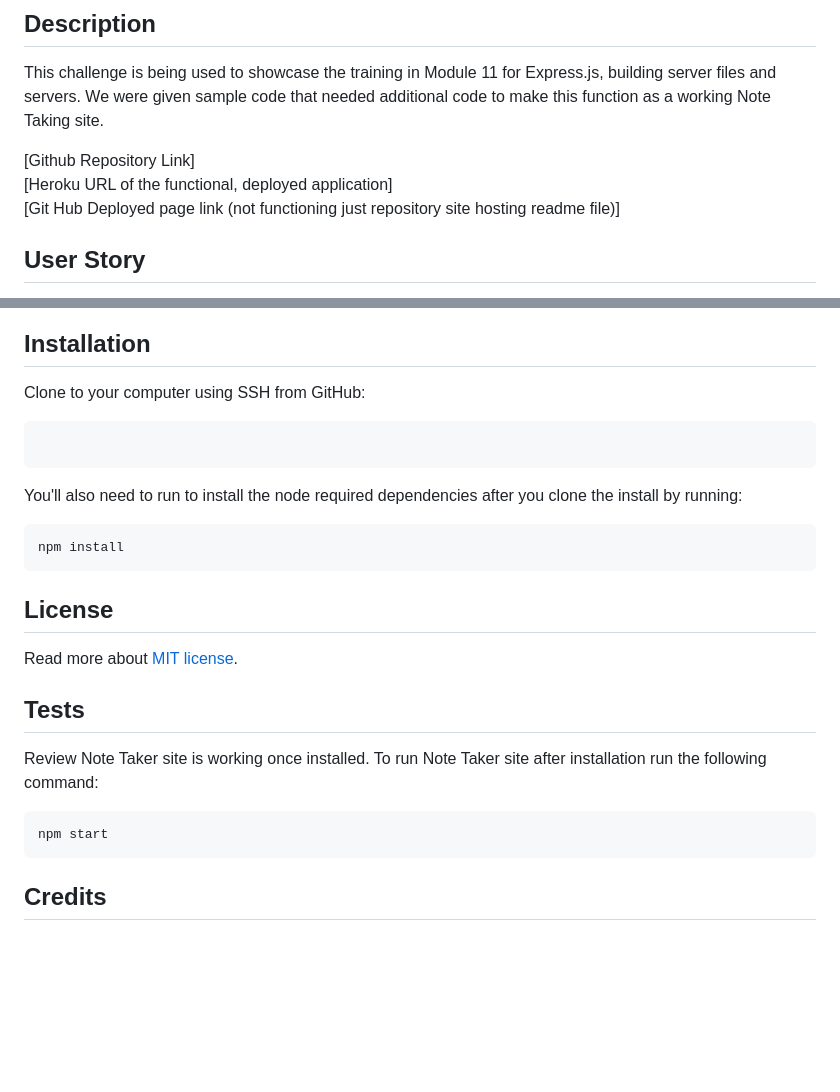
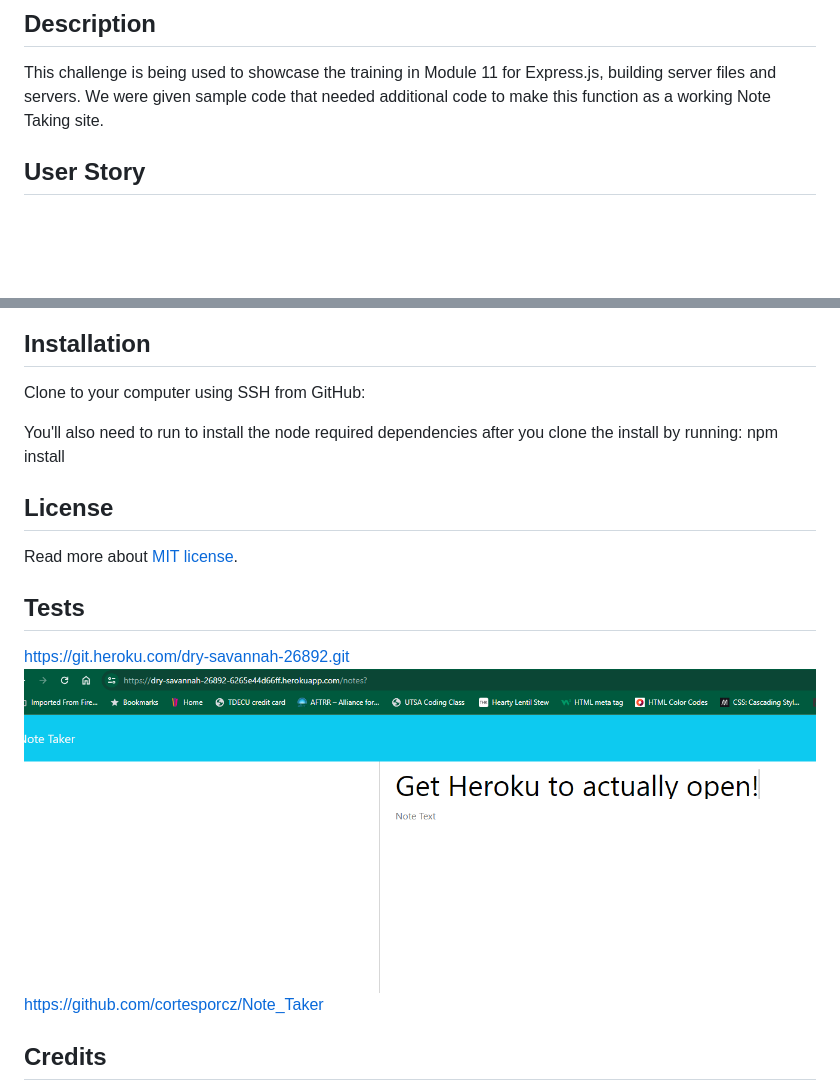
Before and after one commit to cortesporcz/Note_Taker, a Markdown page: README.md, 2 parts joined by grey strips. Drawn GitHub-style; pictures changed too: example/heroku_acortes.png (added); blank space fills up the shorter version.

Commit message:
adding png of working heroku app

````diff
--- a/README.md
+++ b/README.md
@@ -10,10 +10,6 @@ The application’s front end has already been created. It's your job to build t
 
 This challenge is being used to showcase the training in Module 11 for Express.js, building server files and servers. We were given sample code that needed additional code to make this function as a working Note Taking site.
 
-
-[Github Repository Link]<br>
-[Heroku URL of the functional, deployed application]<br>
-[Git Hub Deployed page link (not functioning just repository site hosting readme file)]
 
 ## User Story
 AS A small business owner
@@ -48,24 +44,18 @@ THEN I am presented with empty fields to enter a new note title and the note’s
 ## Installation
 
 Clone to your computer using SSH from GitHub:
-```
-
-```
 
 You'll also need to run to install the node required dependencies after you clone the install by running:
-```
 npm install
-```
+
 
 ## License
 Read more about [MIT license](https://opensource.org/licenses/MIT).
 
 ## Tests
-
-Review Note Taker site is working once installed. To run Note Taker site after installation run the following command:
-```
-npm start
-```
+https://git.heroku.com/dry-savannah-26892.git
+![alt text](example/heroku_acortes.png)
+https://github.com/cortesporcz/Note_Taker
 
 ## Credits
 
````
